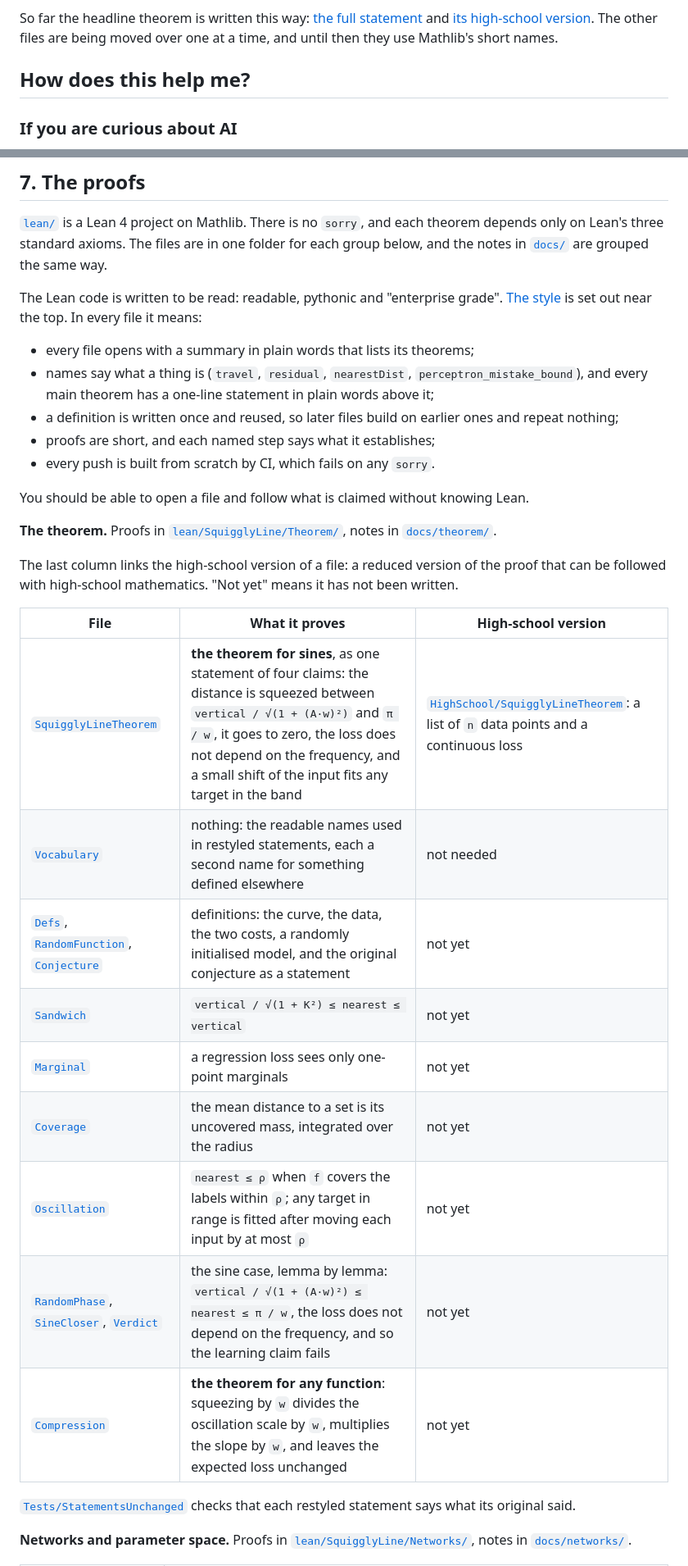
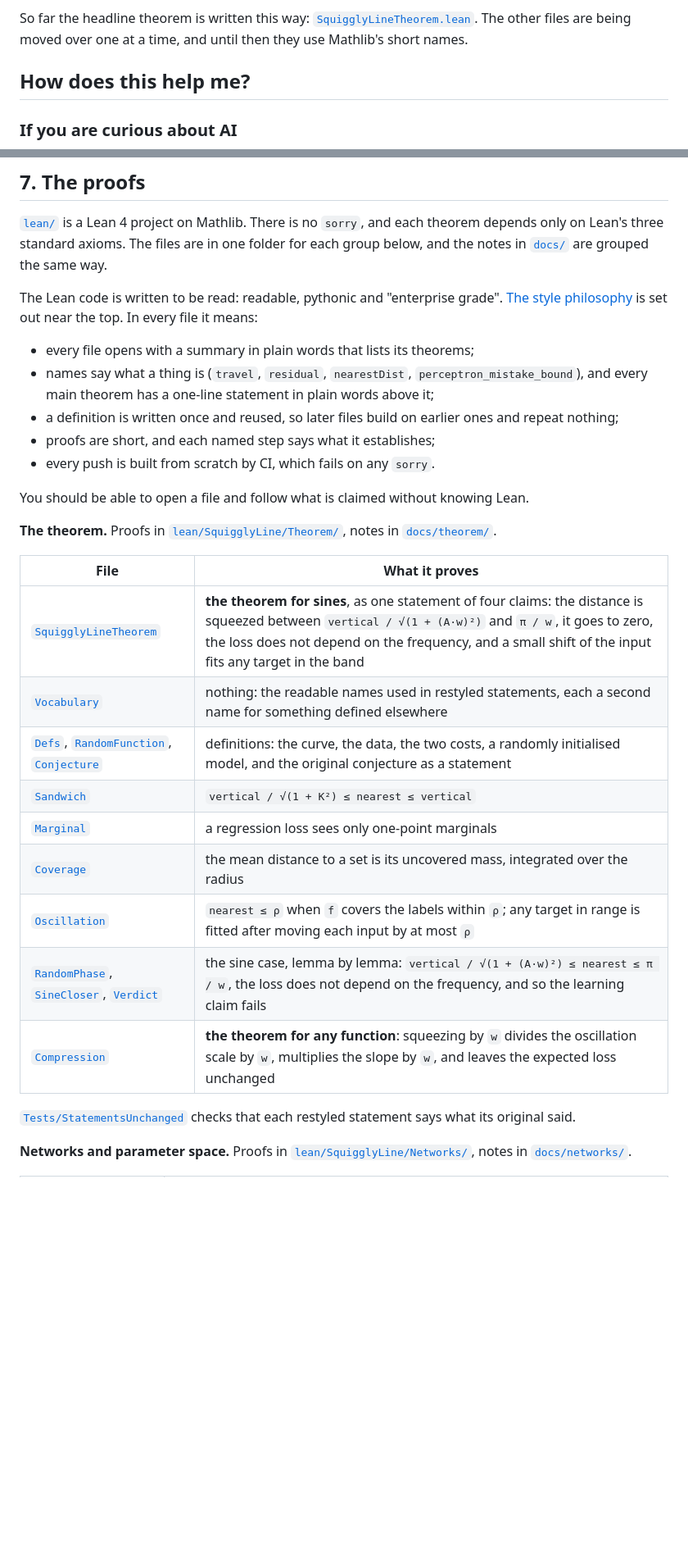
Before and after one commit to Ghost---Shadow/squiggly-line-conjecture, a Markdown page: README.md, 2 parts joined by grey strips. Shown at 82% size. Rendered like a GitHub page; blank space fills up the shorter version.

```diff
--- a/README.md
+++ b/README.md
@@ -143,6 +143,5 @@ everything else. It is weaker than the full theorem, and it says where.
 So far the headline theorem is written this way:
-[the full statement](lean/SquigglyLine/Theorem/SquigglyLineTheorem.lean) and
-[its high-school version](lean/SquigglyLine/HighSchool/SquigglyLineTheorem.lean).
+[`SquigglyLineTheorem.lean`](lean/SquigglyLine/Theorem/SquigglyLineTheorem.lean).
 The other files are being moved over one at a time, and until then they use
 Mathlib's short names.
 
@@ -470,7 +469,7 @@ folder for each group below, and the notes in [`docs/`](docs) are grouped the
 same way.
 
 The Lean code is written to be read: readable, pythonic and "enterprise
-grade". [The style](#the-style-readable-pythonic-enterprise_grade) is set
+grade". [The style philosophy](#the-style-philosophy-readable-pythonic-enterprise_grade) is set
 out near the top. In every file it means:
 
 - every file opens with a summary in plain words that lists its theorems;
@@ -489,21 +488,17 @@ Lean.
 [`lean/SquigglyLine/Theorem/`](lean/SquigglyLine/Theorem), notes in
 [`docs/theorem/`](docs/theorem).
 
-The last column links the high-school version of a file: a reduced version
-of the proof that can be followed with high-school mathematics. "Not yet"
-means it has not been written.
-
-| File | What it proves | High-school version |
-|---|---|---|
-| [`SquigglyLineTheorem`](lean/SquigglyLine/Theorem/SquigglyLineTheorem.lean) | **the theorem for sines**, as one statement of four claims: the distance is squeezed between `vertical / √(1 + (A·w)²)` and `π / w`, it goes to zero, the loss does not depend on the frequency, and a small shift of the input fits any target in the band | [`HighSchool/SquigglyLineTheorem`](lean/SquigglyLine/HighSchool/SquigglyLineTheorem.lean): a list of `n` data points and a continuous loss |
-| [`Vocabulary`](lean/SquigglyLine/Theorem/Vocabulary.lean) | nothing: the readable names used in restyled statements, each a second name for something defined elsewhere | not needed |
-| [`Defs`](lean/SquigglyLine/Theorem/Defs.lean), [`RandomFunction`](lean/SquigglyLine/Theorem/RandomFunction.lean), [`Conjecture`](lean/SquigglyLine/Theorem/Conjecture.lean) | definitions: the curve, the data, the two costs, a randomly initialised model, and the original conjecture as a statement | not yet |
-| [`Sandwich`](lean/SquigglyLine/Theorem/Sandwich.lean) | `vertical / √(1 + K²) ≤ nearest ≤ vertical` | not yet |
-| [`Marginal`](lean/SquigglyLine/Theorem/Marginal.lean) | a regression loss sees only one-point marginals | not yet |
-| [`Coverage`](lean/SquigglyLine/Theorem/Coverage.lean) | the mean distance to a set is its uncovered mass, integrated over the radius | not yet |
-| [`Oscillation`](lean/SquigglyLine/Theorem/Oscillation.lean) | `nearest ≤ ρ` when `f` covers the labels within `ρ`; any target in range is fitted after moving each input by at most `ρ` | not yet |
-| [`RandomPhase`](lean/SquigglyLine/Theorem/RandomPhase.lean), [`SineCloser`](lean/SquigglyLine/Theorem/SineCloser.lean), [`Verdict`](lean/SquigglyLine/Theorem/Verdict.lean) | the sine case, lemma by lemma: `vertical / √(1 + (A·w)²) ≤ nearest ≤ π / w`, the loss does not depend on the frequency, and so the learning claim fails | not yet |
-| [`Compression`](lean/SquigglyLine/Theorem/Compression.lean) | **the theorem for any function**: squeezing by `w` divides the oscillation scale by `w`, multiplies the slope by `w`, and leaves the expected loss unchanged | not yet |
+| File | What it proves |
+|---|---|
+| [`SquigglyLineTheorem`](lean/SquigglyLine/Theorem/SquigglyLineTheorem.lean) | **the theorem for sines**, as one statement of four claims: the distance is squeezed between `vertical / √(1 + (A·w)²)` and `π / w`, it goes to zero, the loss does not depend on the frequency, and a small shift of the input fits any target in the band |
+| [`Vocabulary`](lean/SquigglyLine/Theorem/Vocabulary.lean) | nothing: the readable names used in restyled statements, each a second name for something defined elsewhere |
+| [`Defs`](lean/SquigglyLine/Theorem/Defs.lean), [`RandomFunction`](lean/SquigglyLine/Theorem/RandomFunction.lean), [`Conjecture`](lean/SquigglyLine/Theorem/Conjecture.lean) | definitions: the curve, the data, the two costs, a randomly initialised model, and the original conjecture as a statement |
+| [`Sandwich`](lean/SquigglyLine/Theorem/Sandwich.lean) | `vertical / √(1 + K²) ≤ nearest ≤ vertical` |
+| [`Marginal`](lean/SquigglyLine/Theorem/Marginal.lean) | a regression loss sees only one-point marginals |
+| [`Coverage`](lean/SquigglyLine/Theorem/Coverage.lean) | the mean distance to a set is its uncovered mass, integrated over the radius |
+| [`Oscillation`](lean/SquigglyLine/Theorem/Oscillation.lean) | `nearest ≤ ρ` when `f` covers the labels within `ρ`; any target in range is fitted after moving each input by at most `ρ` |
+| [`RandomPhase`](lean/SquigglyLine/Theorem/RandomPhase.lean), [`SineCloser`](lean/SquigglyLine/Theorem/SineCloser.lean), [`Verdict`](lean/SquigglyLine/Theorem/Verdict.lean) | the sine case, lemma by lemma: `vertical / √(1 + (A·w)²) ≤ nearest ≤ π / w`, the loss does not depend on the frequency, and so the learning claim fails |
+| [`Compression`](lean/SquigglyLine/Theorem/Compression.lean) | **the theorem for any function**: squeezing by `w` divides the oscillation scale by `w`, multiplies the slope by `w`, and leaves the expected loss unchanged |
 
 [`Tests/StatementsUnchanged`](lean/SquigglyLine/Tests/StatementsUnchanged.lean)
 checks that each restyled statement says what its original said.
```
Also changed, not shown: other parts of README.md (+18 -19 lines), graphs/readme_before_and_after.png (added), 4 other files.
